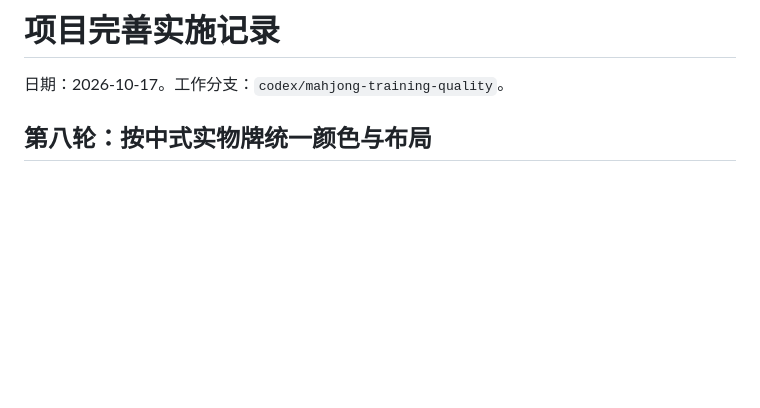
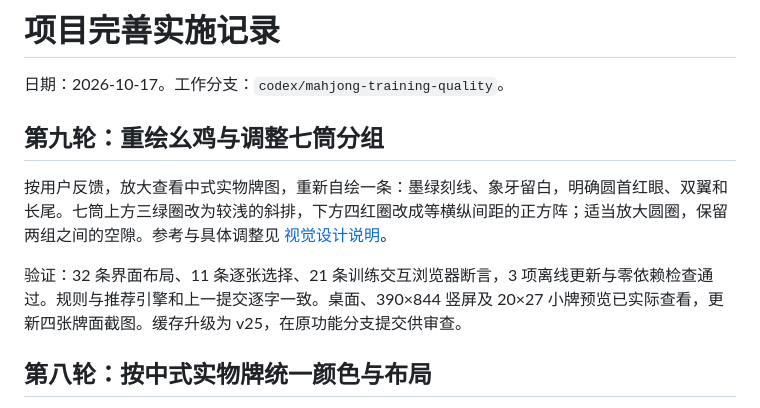
Before and after one commit to 2653296079/mahjong, a Markdown page: 实施记录.md, the part around the change. Rendered like a GitHub page; blank space fills up the shorter version.

```diff
--- a/实施记录.md
+++ b/实施记录.md
@@ -1,6 +1,12 @@
 # 项目完善实施记录
 
 日期：2026-10-17。工作分支：`codex/mahjong-training-quality`。
+
+## 第九轮：重绘幺鸡与调整七筒分组
+
+按用户反馈，放大查看中式实物牌图，重新自绘一条：墨绿刻线、象牙留白，明确圆首红眼、双翼和长尾。七筒上方三绿圈改为较浅的斜排，下方四红圈改成等横纵间距的正方阵；适当放大圆圈，保留两组之间的空隙。参考与具体调整见 [视觉设计说明](视觉设计说明.md)。
+
+验证：32 条界面布局、11 条逐张选择、21 条训练交互浏览器断言，3 项离线更新与零依赖检查通过。规则与推荐引擎和上一提交逐字一致。桌面、390×844 竖屏及 20×27 小牌预览已实际查看，更新四张牌面截图。缓存升级为 v25，在原功能分支提交供审查。
 
 ## 第八轮：按中式实物牌统一颜色与布局
 
```
Also changed, not shown: 发布与回滚.md (+1 -1 lines), 视觉设计说明.md (+11 -3 lines), reports/screenshots/tile-atlas-desktop.jpg, reports/screenshots/tile-atlas-mobile.jpg, reports/screenshots/tile-corrections.jpg, reports/screenshots/tile-faces.jpg, 3 other files.
